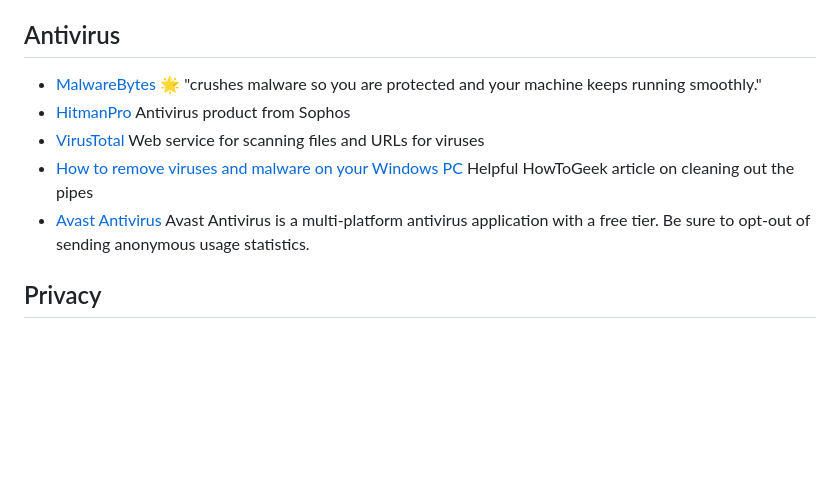
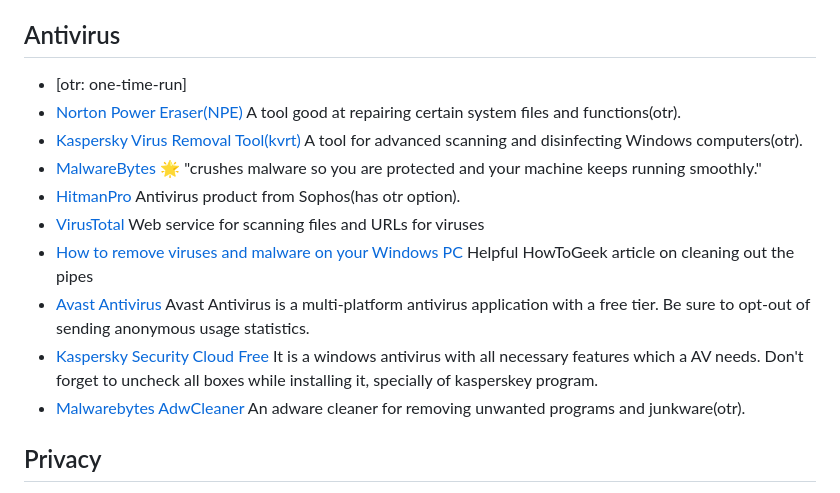
Before and after one commit to Igglybuff/awesome-piracy, a Markdown page: Readme.md, the part around the change. GitHub-like rendering; blank space fills up the shorter version.

Commit message:
Added some AVs, File fixing tool & an ad/junk cleaner. (#30)
Adding some free & solid antivirus(AV) tools with capabilities like deep searching & disinfecting (kvrt), advanced system file repairing (npe) & an excellent junkware/adware removal tool(malware bytes adwcleaner).

```diff
--- a/Readme.md
+++ b/Readme.md
@@ -246,12 +246,16 @@ This repository is regularly backed up in [archive.org](https://web.archive.org/
 
 
 ## Antivirus
-
+- [otr: one-time-run]
+- [Norton Power Eraser(NPE)](https://support.norton.com/sp/en/us/home/current/solutions/kb20100824120155EN) A tool good at repairing certain system files and functions(otr).
+- [Kaspersky Virus Removal Tool(kvrt)](https://www.kaspersky.com/downloads/free-virus-removal-tool) A tool for advanced scanning and disinfecting Windows computers(otr).
 - [MalwareBytes](https://www.malwarebytes.com/) :star2: "crushes malware so you are protected and your machine keeps running smoothly."
-- [HitmanPro](https://www.hitmanpro.com) Antivirus product from Sophos
+- [HitmanPro](https://www.hitmanpro.com) Antivirus product from Sophos(has otr option).
 - [VirusTotal](https://www.virustotal.com/) Web service for scanning files and URLs for viruses
 - [How to remove viruses and malware on your Windows PC](https://www.howtogeek.com/126911/what-to-do-if-you-get-a-virus-on-your-computer/) Helpful HowToGeek article on cleaning out the pipes
 - [Avast Antivirus](https://www.avast.com) Avast Antivirus is a multi-platform antivirus application with a free tier. Be sure to opt-out of sending anonymous usage statistics.
+- [Kaspersky Security Cloud Free](https://www.kaspersky.co.in/free-antivirus) It is a windows antivirus with all necessary features which a AV needs. Don't forget to uncheck all boxes while installing it, specially of kasperskey program.
+- [Malwarebytes AdwCleaner](https://www.malwarebytes.com/adwcleaner) An adware cleaner for removing unwanted programs and junkware(otr).
 
 
 ## Privacy
```
